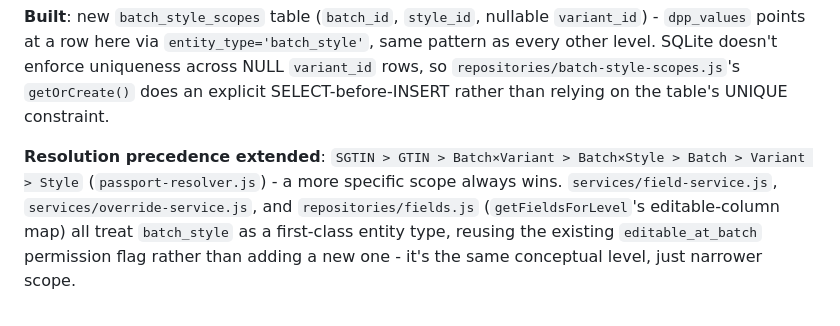
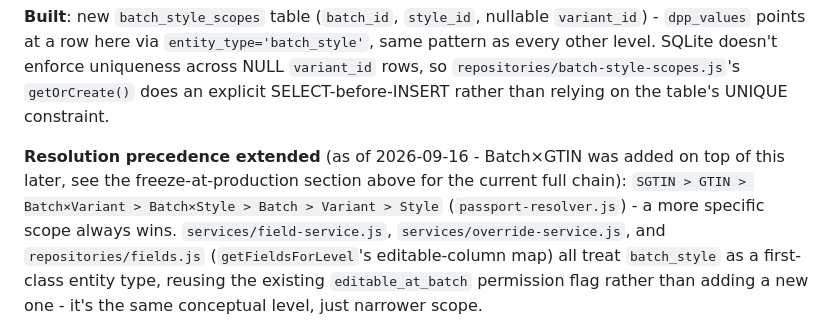
Before and after one commit to SandraHanssonGit/ddp-local, a Markdown page: ROADMAP.md, the part around the change. GitHub-like rendering.

Commit message:
ROADMAP: note Batch×Style precedence description predates Batch×GTIN
The "Batch × Style/Variant scoped overrides" section's precedence
chain was accurate as of 2026-09-16 but Batch×GTIN was added on top
of it later (freeze-at-production) - point readers at the current
full chain instead of rewriting the historical record.

Co-Authored-By: Claude Sonnet 5 <noreply@anthropic.com>

```diff
--- a/ROADMAP.md
+++ b/ROADMAP.md
@@ -737,7 +737,9 @@ doesn't enforce uniqueness across NULL `variant_id` rows, so
 SELECT-before-INSERT rather than relying on the table's UNIQUE
 constraint.
 
-**Resolution precedence extended**: `SGTIN > GTIN > Batch×Variant >
+**Resolution precedence extended** (as of 2026-09-16 - Batch×GTIN was
+added on top of this later, see the freeze-at-production section above
+for the current full chain): `SGTIN > GTIN > Batch×Variant >
 Batch×Style > Batch > Variant > Style` (`passport-resolver.js`) - a
 more specific scope always wins. `services/field-service.js`,
 `services/override-service.js`, and `repositories/fields.js`
```
